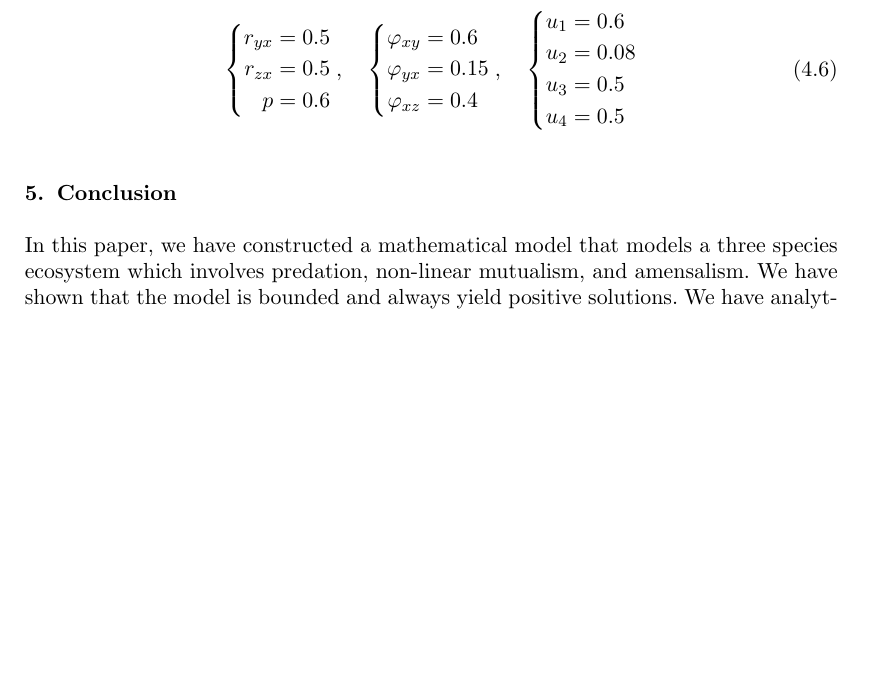
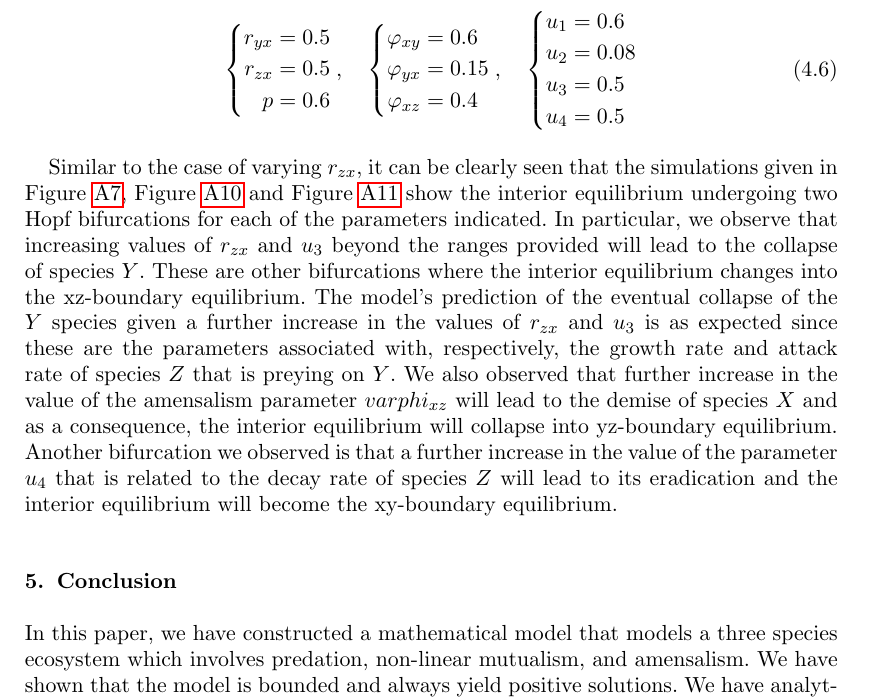
Before and after one commit to rkp1503/Complex-Dynamics-of-a-Three-Species-Ecosystem, a LaTeX document (report/main.tex, which reads report/contents/numerical-simulations.tex): part of page 19 of 30, cut so that both start at the same text, the shorter picture padded with empty space. Compiled offline with pdfLaTeX; a missing bibliography style is replaced by a similar one.

Commit message:
Update numerical-simulations.tex

```diff
--- a/report/contents/numerical-simulations.tex
+++ b/report/contents/numerical-simulations.tex
@@ -198,3 +198,5 @@ We can repeat this process using the same set of parameters to show that a hopf
         \end{aligned}
     \end{dcases}
 \end{equation}
+
+Similar to the case of varying $r_{zx}$, it can be clearly seen that the simulations given in \myref[Figure]{fig:bifurcation-phi_xz}, \myref[Figure]{fig:bifurcation-u_3} and \myref[Figure]{fig:bifurcation-u_4} show the interior equilibrium undergoing two Hopf bifurcations for each of the parameters indicated. In particular, we observe that increasing values of $r_{zx}$ and $u_3$ beyond the ranges provided will lead to the collapse of species $Y$. These are other bifurcations where the interior equilibrium changes into the xz-boundary equilibrium.  The model’s prediction of the eventual collapse of the $Y$ species given a further increase in the values of $r_{zx}$ and $u_3$ is as expected since these are the parameters associated with, respectively,  the growth rate and attack rate of species $Z$ that is preying on $Y$. We also observed that further increase in the value of the amensalism parameter $varphi_{xz}$ will lead to the demise of species $X$ and  as a consequence, the interior equilibrium will collapse into yz-boundary equilibrium. Another bifurcation we observed is that a further increase in the value of the parameter $u_4$ that is related to the decay rate of species $Z$ will lead to its eradication and the interior equilibrium will become the xy-boundary equilibrium.
```
